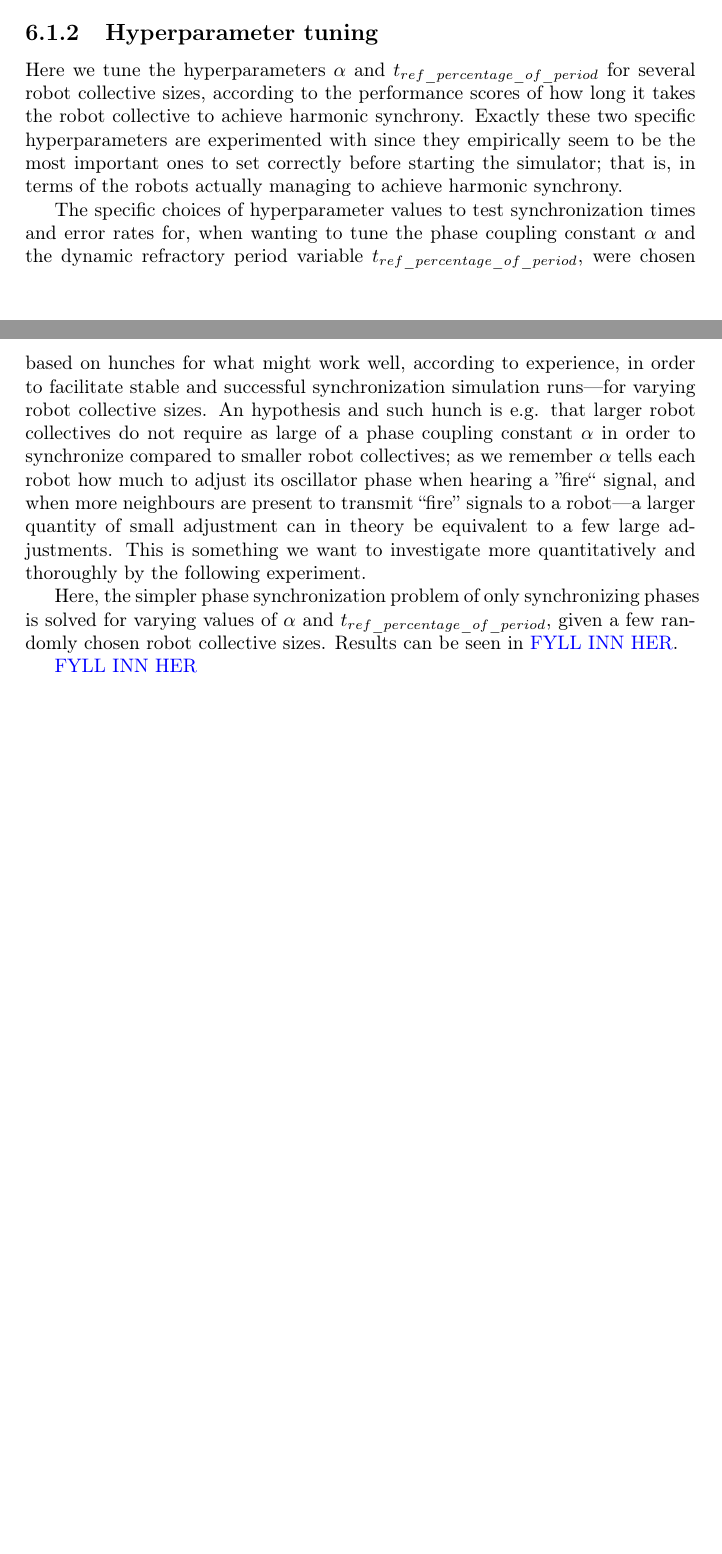
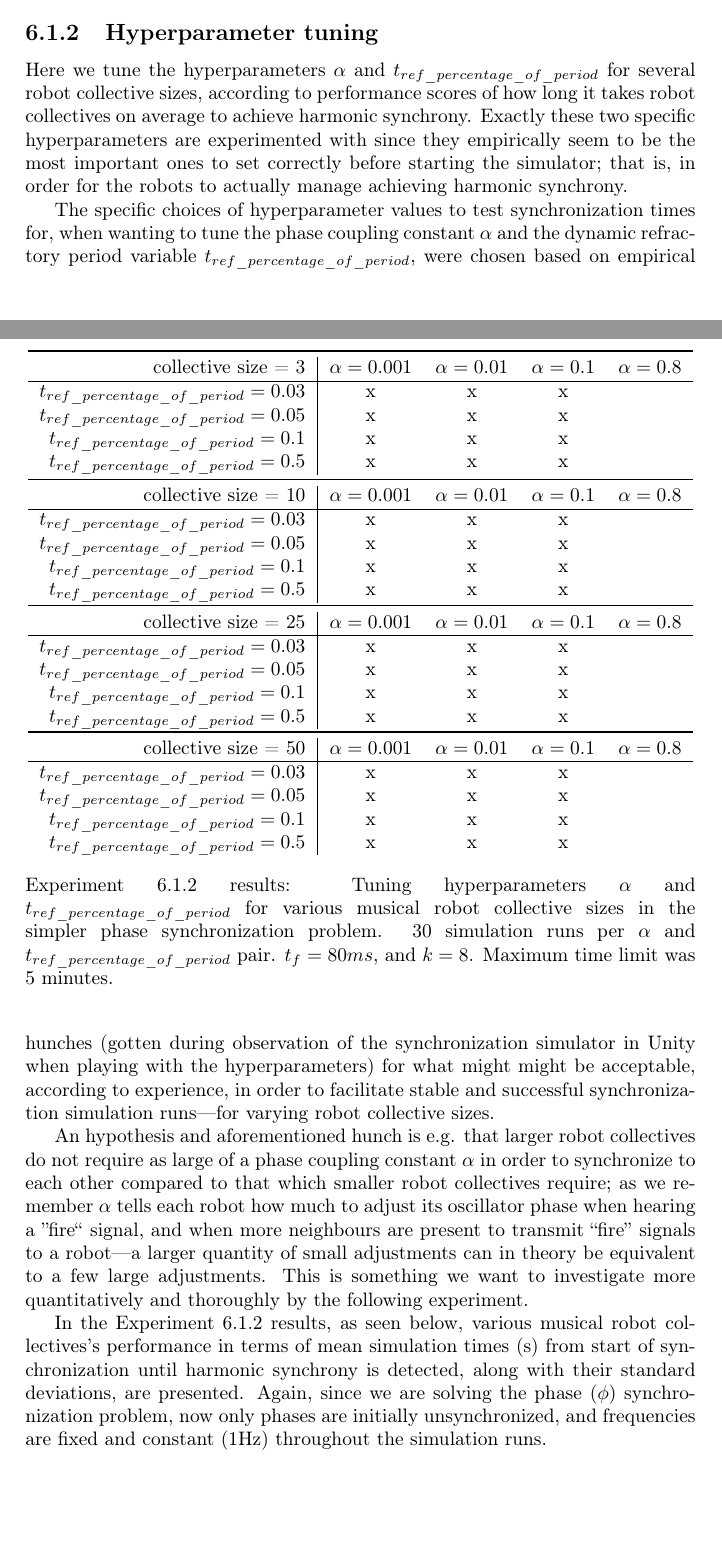
Before and after one commit to theRealSherapat/CompSA, a LaTeX thesis (Thesis/master.tex, which reads Thesis/Assets/Declarations/pull_these_switches.tex, Thesis/Assets/DocSegments/Chapters/ExperimentsAndResults/Tables/experiment_6_1_2_table.tex, Thesis/Assets/DocSegments/Chapters/ExperimentsAndResults/experiments_and_results.tex): two parts of pages 45 and 46 of 50 before the commit and two parts of pages 46 and 47 of 52 after it, joined at a grey line, cut so that both start at the same text, the shorter picture padded with empty space. Compiled offline with pdfLaTeX.

Commit message:
Prepared tables for Experiment 6.1.2 (the phase synchronization hyperparam. tuning experiment) which should be done soon.

```diff
--- a/Thesis/Assets/Declarations/pull_these_switches.tex
+++ b/Thesis/Assets/Declarations/pull_these_switches.tex
@@ -1,6 +1,10 @@
 \setcounter{secnumdepth}{3} % to allow for deeper chapters/sections with subsections etc.
 \everymath{\displaystyle} % to not have to write \displaystyle every time I use a summation symbol in an equation model/array.
 \captionsetup[algorithm]{labelsep=colon} % to get colons after the bold-face "Algorithm"-headlines.
+
+\def \hfillx {\hspace*{-\textwidth} \hfill} % to get tables next to each other
+
+
 
 % Headers (in Chapters, Sections etc.)
 	% Success History/Archive:
--- /dev/null
+++ b/Thesis/Assets/DocSegments/Chapters/ExperimentsAndResults/Tables/experiment_6_1_2_table.tex
@@ -0,0 +1,52 @@
+\begin{table}[t]
+	\begin{minipage}{\textwidth}
+		\centering
+		\begin{tabular}{r | c c c c} \toprule
+			collective size = 3
+			  & {$\alpha = 0.001$} & {$\alpha = 0.01$} & {$\alpha = 0.1$} & {$\alpha = 0.8$} \\\hline
+			{$t_{ref\_percentage\_of\_period} = 0.03$} & x & x & x \\
+			{$t_{ref\_percentage\_of\_period} = 0.05$} & x & x & x \\
+			{$t_{ref\_percentage\_of\_period} = 0.1$} & x & x & x \\
+			{$t_{ref\_percentage\_of\_period} = 0.5$} & x & x & x
+		\end{tabular}
+		% \caption*{Simulation times (s) until harmonic synchrony is reached for musical robot collectives consisting of 3 robots.}
+	\end{minipage}
+	\nl
+
+	\begin{minipage}{\textwidth}
+		\centering
+		\begin{tabular}{r | c c c c} \toprule
+			collective size = 10
+			  & {$\alpha = 0.001$} & {$\alpha = 0.01$} & {$\alpha = 0.1$} & {$\alpha = 0.8$} \\\hline
+			{$t_{ref\_percentage\_of\_period} = 0.03$} & x & x & x \\
+			{$t_{ref\_percentage\_of\_period} = 0.05$} & x & x & x \\
+			{$t_{ref\_percentage\_of\_period} = 0.1$} & x & x & x \\
+			{$t_{ref\_percentage\_of\_period} = 0.5$} & x & x & x
+		\end{tabular}
+	\end{minipage}
+
+	\begin{minipage}{\textwidth}
+		\centering
+		\begin{tabular}{r | c c c c} \toprule
+			collective size = 25
+			  & {$\alpha = 0.001$} & {$\alpha = 0.01$} & {$\alpha = 0.1$} & {$\alpha = 0.8$} \\\hline
+			{$t_{ref\_percentage\_of\_period} = 0.03$} & x & x & x \\
+			{$t_{ref\_percentage\_of\_period} = 0.05$} & x & x & x \\
+			{$t_{ref\_percentage\_of\_period} = 0.1$} & x & x & x \\
+			{$t_{ref\_percentage\_of\_period} = 0.5$} & x & x & x
+		\end{tabular}
+	\end{minipage}
+
+	\begin{minipage}{\textwidth}
+		\centering
+		\begin{tabular}{r | c c c c} \toprule
+			collective size = 50
+			  & {$\alpha = 0.001$} & {$\alpha = 0.01$} & {$\alpha = 0.1$} & {$\alpha = 0.8$} \\\hline
+			{$t_{ref\_percentage\_of\_period} = 0.03$} & x & x & x \\
+			{$t_{ref\_percentage\_of\_period} = 0.05$} & x & x & x \\
+			{$t_{ref\_percentage\_of\_period} = 0.1$} & x & x & x \\
+			{$t_{ref\_percentage\_of\_period} = 0.5$} & x & x & x
+		\end{tabular}
+	\end{minipage}
+\caption*{Experiment 6.1.2 results:  Tuning hyperparameters $\alpha$ and $t_{ref\_percentage\_of\_period}$ for various musical robot collective sizes in the simpler phase synchronization problem. 30 simulation runs per $\alpha$ and $t_{ref\_percentage\_of\_period}$ pair. $t_f=80ms$, and $k=8$. Maximum time limit was 5 minutes.}
+\end{table}
--- a/Thesis/Assets/DocSegments/Chapters/ExperimentsAndResults/experiments_and_results.tex
+++ b/Thesis/Assets/DocSegments/Chapters/ExperimentsAndResults/experiments_and_results.tex
@@ -36,19 +36,16 @@ This is the section where experiments attempting to solve the first and simpler
 
 	\subsection{Hyperparameter tuning}
 
-	Here we tune the hyperparameters $\alpha$ and $t_{ref\_percentage\_of\_period}$ for several robot collective sizes, according to the performance scores of how long it takes the robot collective to achieve harmonic synchrony. Exactly these two specific hyperparameters are experimented with since they empirically seem to be the most important ones to set correctly before starting the simulator; that is, in terms of the robots actually managing to achieve harmonic synchrony.
+	Here we tune the hyperparameters $\alpha$ and $t_{ref\_percentage\_of\_period}$ for several robot collective sizes, according to performance scores of how long it takes robot collectives on average to achieve harmonic synchrony. Exactly these two specific hyperparameters are experimented with since they empirically seem to be the most important ones to set correctly before starting the simulator; that is, in order for the robots to actually manage achieving harmonic synchrony.
 
-	The specific choices of hyperparameter values to test synchronization times and error rates for, when wanting to tune the phase coupling constant $\alpha$ and the dynamic refractory period variable $t_{ref\_percentage\_of\_period}$, were chosen based on hunches for what might work well, according to experience, in order to facilitate stable and successful synchronization simulation runs—for varying robot collective sizes. An hypothesis and such hunch is e.g. that larger robot collectives do not require as large of a phase coupling constant $\alpha$ in order to synchronize compared to smaller robot collectives; as we remember $\alpha$ tells each robot how much to adjust its oscillator phase when hearing a ''fire`` signal, and when more neighbours are present to transmit ``fire'' signals to a robot—a larger quantity of small adjustment can in theory be equivalent to a few large adjustments. This is something we want to investigate more quantitatively and thoroughly by the following experiment.
+	The specific choices of hyperparameter values to test synchronization times for, when wanting to tune the phase coupling constant $\alpha$ and the dynamic refractory period variable $t_{ref\_percentage\_of\_period}$, were chosen based on empirical hunches (gotten during observation of the synchronization simulator in Unity when playing with the hyperparameters) for what might might be acceptable, according to experience, in order to facilitate stable and successful synchronization simulation runs—for varying robot collective sizes.
 
-	Here, the simpler phase synchronization problem of only synchronizing phases is solved for varying values of $\alpha$ and $t_{ref\_percentage\_of\_period}$, given a few randomly chosen robot collective sizes. Results can be seen in \tcol[blue]{FYLL INN HER}.
+	An hypothesis and aforementioned hunch is e.g. that larger robot collectives do not require as large of a phase coupling constant $\alpha$ in order to synchronize to each other compared to that which smaller robot collectives require; as we remember $\alpha$ tells each robot how much to adjust its oscillator phase when hearing a ''fire`` signal, and when more neighbours are present to transmit ``fire'' signals to a robot—a larger quantity of small adjustments can in theory be equivalent to a few large adjustments. This is something we want to investigate more quantitatively and thoroughly by the following experiment.
 
-	\tcol[blue]{FYLL INN HER}
-	% \begin{figure}[ht!]
-		% \centering
-		% \includegraphics[width=\linewidth]{Assets/DocSegments/Chapters/ExperimentsAndResults/Figures/PerfScores/experiment4_perfScores.pdf}
-		% \caption{Synchronization times (s) for various collective sizes with initially random and unsynchronized phases but equal and fixed frequencies (1Hz), for varying phase coupling constants $\alpha$ and dynamic refractory periods $t_{ref\_percentage\_of\_period}$. 30 simulation runs per $\alpha$ and $t_{ref\_percentage\_of\_period}$ pair. $t_f=80ms$, and $k=8$. Maximum time limit was 5 minutes.}
-		% \label{fig:exp4}
-	% \end{figure}
+	In the Experiment 6.1.2 results, as seen below, various musical robot collectives's performance in terms of mean simulation times (s) from start of synchronization until harmonic synchrony is detected, along with their standard deviations, are presented. Again, since we are solving the phase ($\phi$) synchronization problem, now only phases are initially unsynchronized, and frequencies are fixed and constant (1Hz) throughout the simulation runs.
+
+	% Experiment 6.1.2 results input'ed.
+	\input{Assets/DocSegments/Chapters/ExperimentsAndResults/Tables/experiment_6_1_2_table.tex}
 
 
 	\subsection{Comparing phase adjustment methods}
```
Also changed, not shown: Thesis/Assets/DocSegments/Chapters/Baseline/baseline.tex (+2 -2 lines), Thesis/on_the_chopping_block.tex (+1 -0 lines), Thesis/master.pdf, 3 other files.
